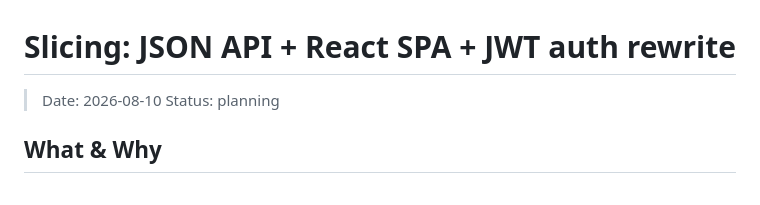
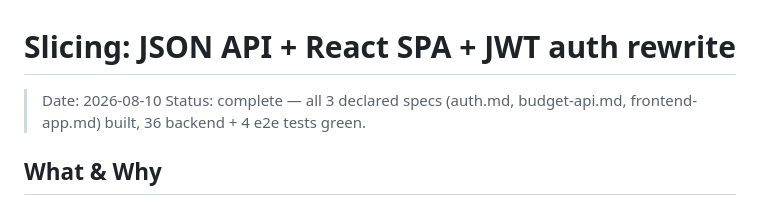
Before and after one commit to scampari/balancezero, a Markdown page: changes/001-api-spa-rewrite/plan.md, the part around the change. GitHub-like rendering.

Commit message:
docs: mark changes/001-api-spa-rewrite plan complete
All three declared specs built: auth.md, budget-api.md, frontend-app.md.

Co-Authored-By: Claude Sonnet 5 <noreply@anthropic.com>

```diff
--- a/changes/001-api-spa-rewrite/plan.md
+++ b/changes/001-api-spa-rewrite/plan.md
@@ -1,7 +1,7 @@
 # Slicing: JSON API + React SPA + JWT auth rewrite
 
 > Date: 2026-08-10
-> Status: planning
+> Status: complete — all 3 declared specs (auth.md, budget-api.md, frontend-app.md) built, 36 backend + 4 e2e tests green.
 
 ## What & Why
 
```
